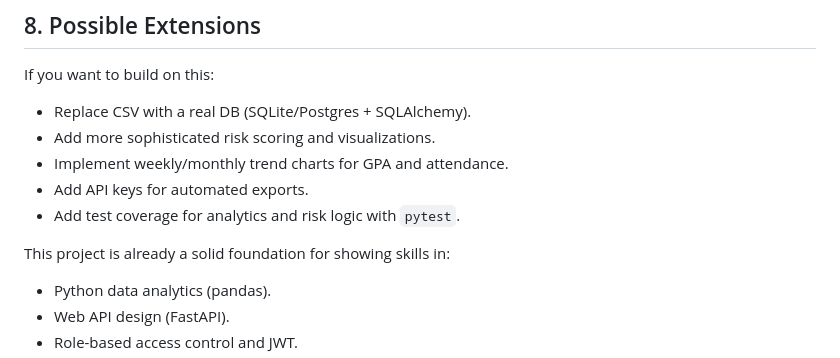
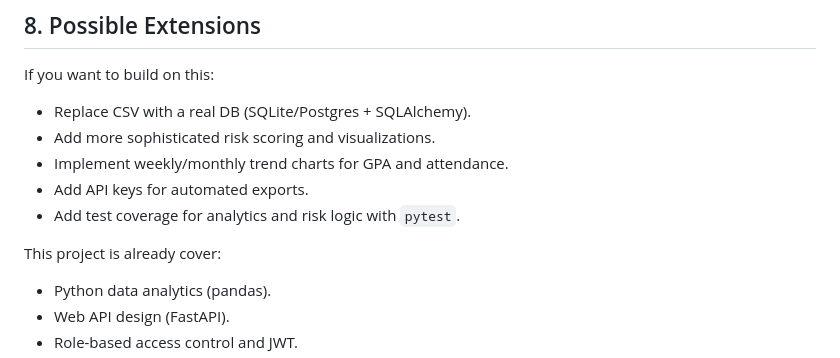
Before and after one commit to SunKimsroul-AUPP/Student-Performance-Analytics-Dashboard, a Markdown page: README.md, the part around the change. Drawn GitHub-style.

```diff
--- a/README.md
+++ b/README.md
@@ -524,7 +524,7 @@ If you want to build on this:
 - Add API keys for automated exports.
 - Add test coverage for analytics and risk logic with `pytest`.
 
-This project is already a solid foundation for showing skills in:
+This project is already cover:
 
 - Python data analytics (pandas).
 - Web API design (FastAPI).
```
